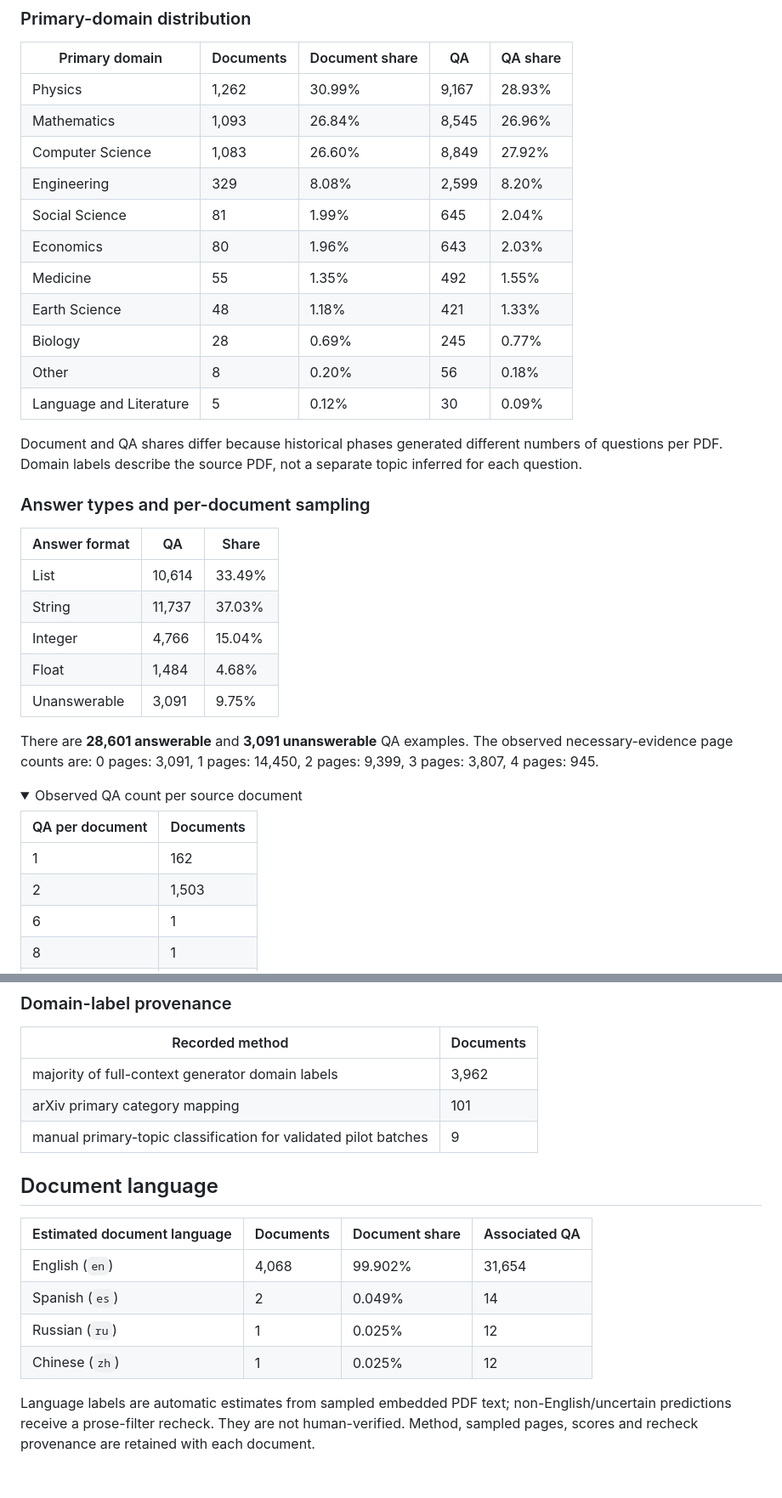
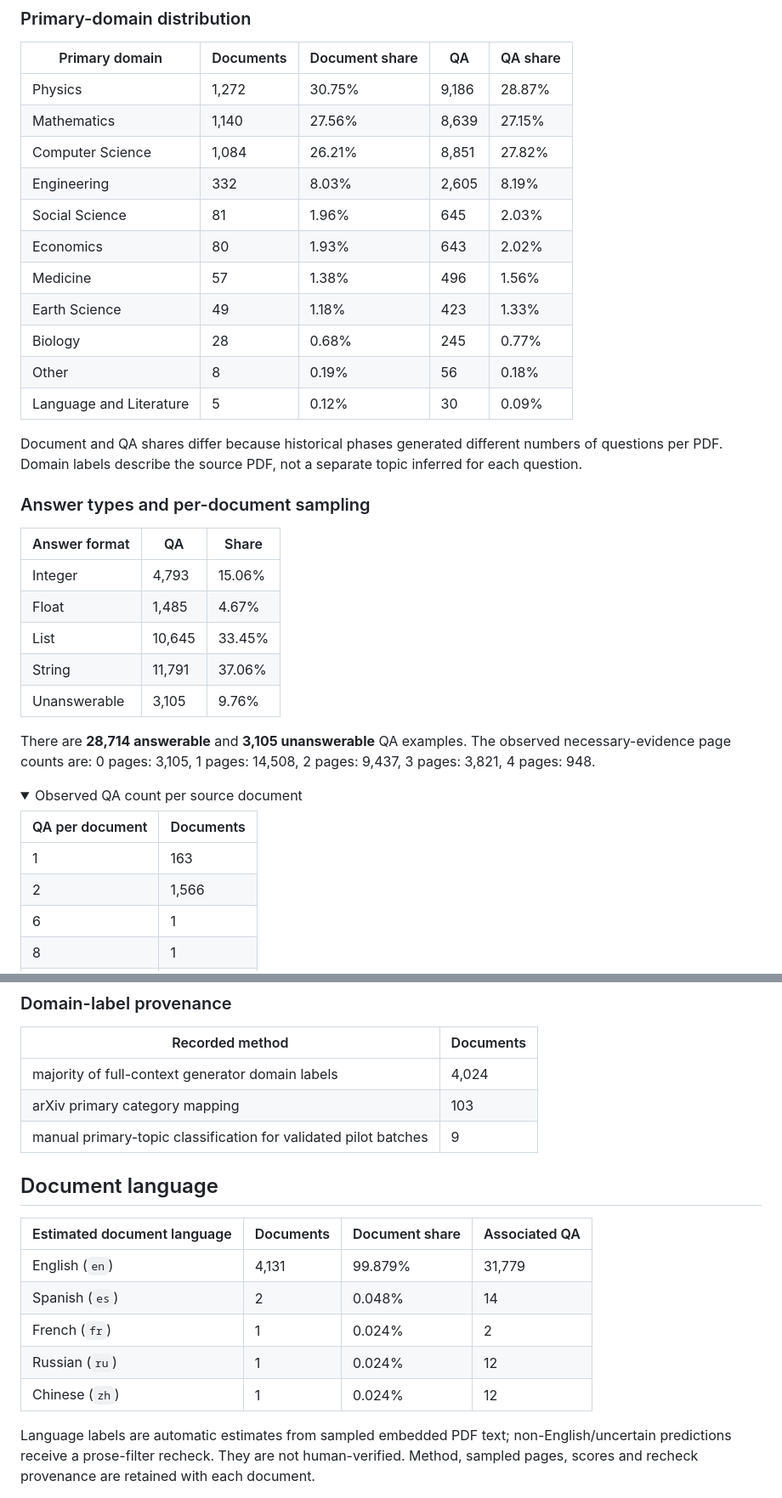
Before and after one commit to zhaowei-wang-nlp/MMProLong, a Markdown page: docs/public_dataset.md, 2 parts joined by grey strips. Shown at 85% size. Drawn GitHub-style; folded sections open; blank space fills up the shorter version.

```diff
--- a/docs/public_dataset.md
+++ b/docs/public_dataset.md
@@ -57,16 +57,16 @@ Tokens are the stored Qwen2.5-VL serialized-sample estimate, including full page
 
 | Primary domain | Documents | Document share | QA | QA share |
 | --- | --- | --- | --- | --- |
-| Physics | 1,262 | 30.99% | 9,167 | 28.93% |
-| Mathematics | 1,093 | 26.84% | 8,545 | 26.96% |
-| Computer Science | 1,083 | 26.60% | 8,849 | 27.92% |
-| Engineering | 329 | 8.08% | 2,599 | 8.20% |
-| Social Science | 81 | 1.99% | 645 | 2.04% |
-| Economics | 80 | 1.96% | 643 | 2.03% |
-| Medicine | 55 | 1.35% | 492 | 1.55% |
-| Earth Science | 48 | 1.18% | 421 | 1.33% |
-| Biology | 28 | 0.69% | 245 | 0.77% |
-| Other | 8 | 0.20% | 56 | 0.18% |
+| Physics | 1,272 | 30.75% | 9,186 | 28.87% |
+| Mathematics | 1,140 | 27.56% | 8,639 | 27.15% |
+| Computer Science | 1,084 | 26.21% | 8,851 | 27.82% |
+| Engineering | 332 | 8.03% | 2,605 | 8.19% |
+| Social Science | 81 | 1.96% | 645 | 2.03% |
+| Economics | 80 | 1.93% | 643 | 2.02% |
+| Medicine | 57 | 1.38% | 496 | 1.56% |
+| Earth Science | 49 | 1.18% | 423 | 1.33% |
+| Biology | 28 | 0.68% | 245 | 0.77% |
+| Other | 8 | 0.19% | 56 | 0.18% |
 | Language and Literature | 5 | 0.12% | 30 | 0.09% |
 
 Document and QA shares differ because historical phases generated different numbers of questions per PDF. Domain labels describe the source PDF, not a separate topic inferred for each question.
@@ -75,21 +75,21 @@ Document and QA shares differ because historical phases generated different numb
 
 | Answer format | QA | Share |
 | --- | --- | --- |
-| List | 10,614 | 33.49% |
-| String | 11,737 | 37.03% |
-| Integer | 4,766 | 15.04% |
-| Float | 1,484 | 4.68% |
-| Unanswerable | 3,091 | 9.75% |
+| Integer | 4,793 | 15.06% |
+| Float | 1,485 | 4.67% |
+| List | 10,645 | 33.45% |
+| String | 11,791 | 37.06% |
+| Unanswerable | 3,105 | 9.76% |
 
-There are **28,601 answerable** and **3,091 unanswerable** QA examples. The observed necessary-evidence page counts are: 0 pages: 3,091, 1 pages: 14,450, 2 pages: 9,399, 3 pages: 3,807, 4 pages: 945.
+There are **28,714 answerable** and **3,105 unanswerable** QA examples. The observed necessary-evidence page counts are: 0 pages: 3,105, 1 pages: 14,508, 2 pages: 9,437, 3 pages: 3,821, 4 pages: 948.
 
 <details>
 <summary>Observed QA count per source document</summary>
 
 | QA per document | Documents |
 | --- | --- |
-| 1 | 162 |
-| 2 | 1,503 |
+| 1 | 163 |
+| 2 | 1,566 |
 | 6 | 1 |
 | 8 | 1 |
 | 9 | 7 |
@@ -106,18 +106,19 @@ The 20-QA documents belong to the initial pilot; the two-QA limit applies to the
 
 | Recorded method | Documents |
 | --- | --- |
-| majority of full-context generator domain labels | 3,962 |
-| arXiv primary category mapping | 101 |
+| majority of full-context generator domain labels | 4,024 |
+| arXiv primary category mapping | 103 |
 | manual primary-topic classification for validated pilot batches | 9 |
 
 ## Document language
 
 | Estimated document language | Documents | Document share | Associated QA |
 | --- | --- | --- | --- |
-| English (`en`) | 4,068 | 99.902% | 31,654 |
-| Spanish (`es`) | 2 | 0.049% | 14 |
-| Russian (`ru`) | 1 | 0.025% | 12 |
-| Chinese (`zh`) | 1 | 0.025% | 12 |
+| English (`en`) | 4,131 | 99.879% | 31,779 |
+| Spanish (`es`) | 2 | 0.048% | 14 |
+| French (`fr`) | 1 | 0.024% | 2 |
+| Russian (`ru`) | 1 | 0.024% | 12 |
+| Chinese (`zh`) | 1 | 0.024% | 12 |
 
 Language labels are automatic estimates from sampled embedded PDF text; non-English/uncertain predictions receive a prose-filter recheck. They are not human-verified. Method, sampled pages, scores and recheck provenance are retained with each document.
 
```
Also changed, not shown: other parts of docs/public_dataset.md (+20 -20 lines), README.md (+1 -1 lines), docs/assets/public_dataset/evidence_distribution.png, docs/assets/public_dataset/public_corpus_overview.png, docs/assets/public_dataset/token_length_by_task.png.
